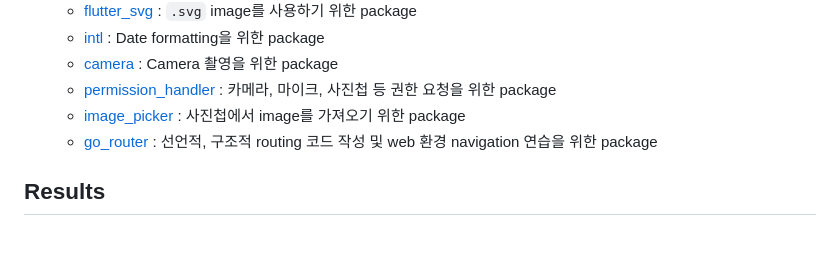
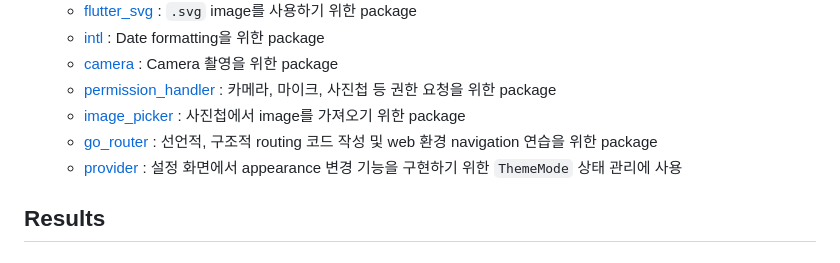
Before and after one commit to cskime/nomadcoders_flutter_challenge, a Markdown page: README.md, the part around the change printed below. Rendered like a GitHub page.

```diff
--- a/README.md
+++ b/README.md
@@ -20,6 +20,7 @@
   - [permission_handler](https://pub.dev/packages/permission_handler) : 카메라, 마이크, 사진첩 등 권한 요청을 위한 package
   - [image_picker](https://pub.dev/packages/image_picker) : 사진첩에서 image를 가져오기 위한 package
   - [go_router](https://pub.dev/packages/go_router) : 선언적, 구조적 routing 코드 작성 및 web 환경 navigation 연습을 위한 package
+  - [provider](https://pub.dev/packages/provider) : 설정 화면에서 appearance 변경 기능을 구현하기 위한 `ThemeMode` 상태 관리에 사용
 
 ## Results
 
```
Also changed, not shown: other parts of README.md (+2 -0 lines), documents/images/flutter-challenge-thread-7.gif (added).
